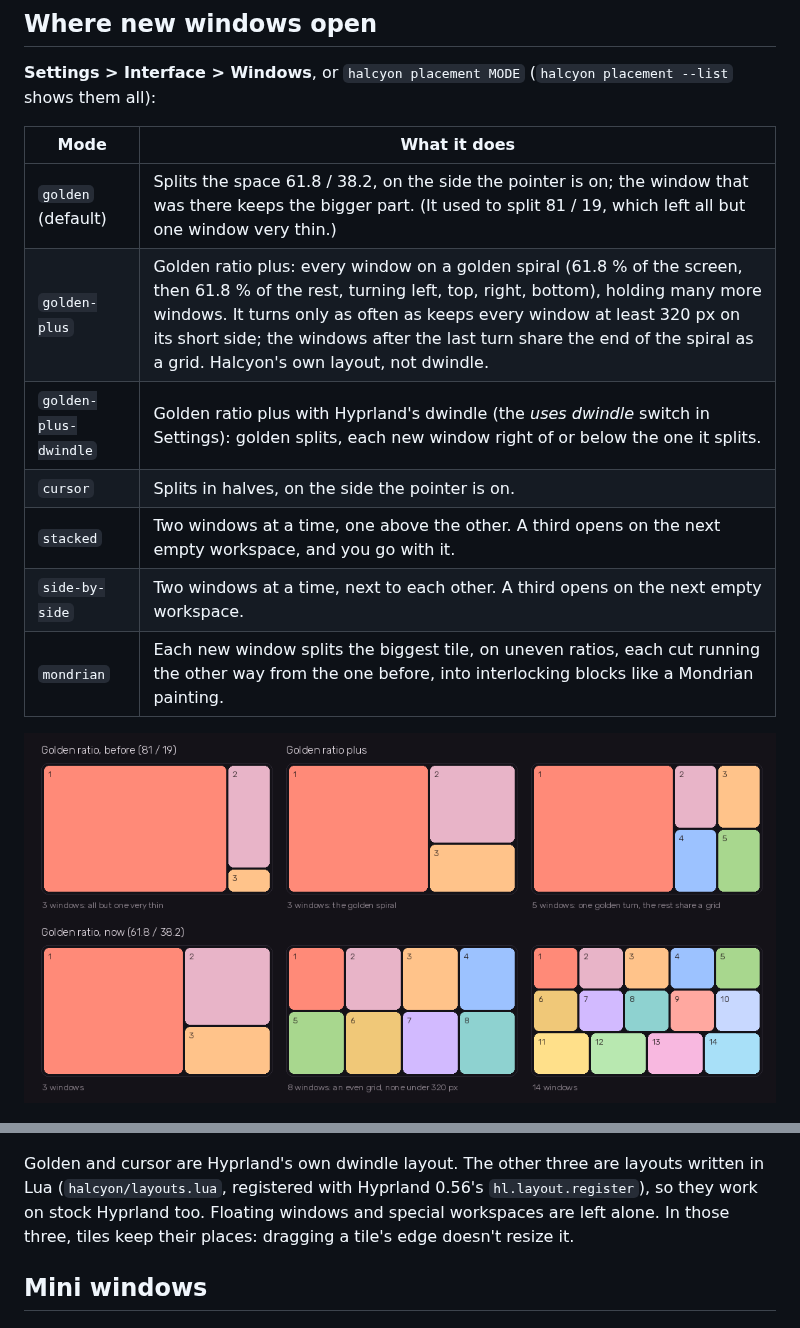
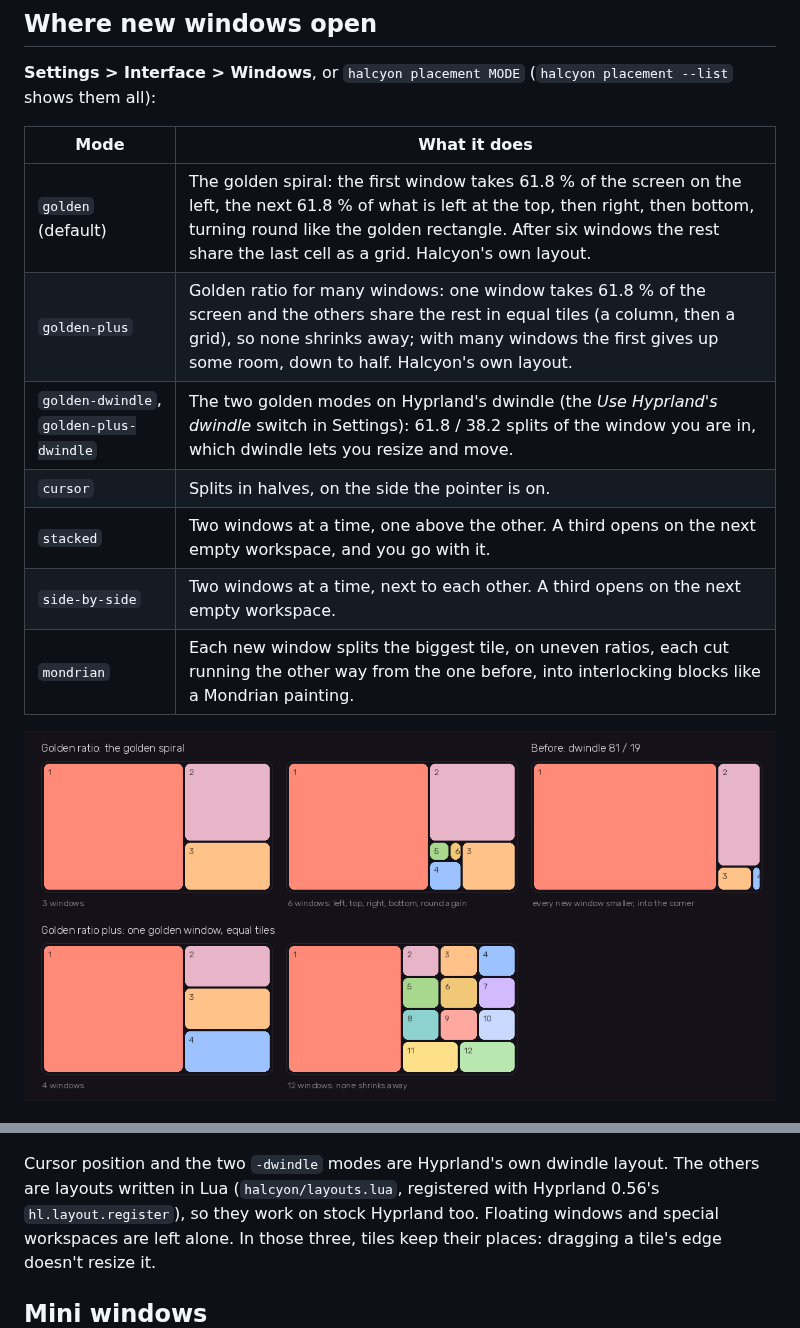
Before and after one commit to trail-b1az3r/dots, a Markdown page: README.md, 2 parts joined by grey strips. GitHub-like rendering; pictures changed too: docs/assets/golden-plus.png.

```diff
--- a/README.md
+++ b/README.md
@@ -881,9 +881,9 @@ and power saving, which make those cards fail to connect. It writes
 
 | Mode | What it does |
 | --- | --- |
-| `golden` (default) | Splits the space 61.8 / 38.2, on the side the pointer is on; the window that was there keeps the bigger part. (It used to split 81 / 19, which left all but one window very thin.) |
-| `golden-plus` | Golden ratio plus: every window on a golden spiral (61.8 % of the screen, then 61.8 % of the rest, turning left, top, right, bottom), holding many more windows. It turns only as often as keeps every window at least 320 px on its short side; the windows after the last turn share the end of the spiral as a grid. Halcyon's own layout, not dwindle. |
-| `golden-plus-dwindle` | Golden ratio plus with Hyprland's dwindle (the *uses dwindle* switch in Settings): golden splits, each new window right of or below the one it splits. |
+| `golden` (default) | The golden spiral: the first window takes 61.8 % of the screen on the left, the next 61.8 % of what is left at the top, then right, then bottom, turning round like the golden rectangle. After six windows the rest share the last cell as a grid. Halcyon's own layout. |
+| `golden-plus` | Golden ratio for many windows: one window takes 61.8 % of the screen and the others share the rest in equal tiles (a column, then a grid), so none shrinks away; with many windows the first gives up some room, down to half. Halcyon's own layout. |
+| `golden-dwindle`, `golden-plus-dwindle` | The two golden modes on Hyprland's dwindle (the *Use Hyprland's dwindle* switch in Settings): 61.8 / 38.2 splits of the window you are in, which dwindle lets you resize and move. |
 | `cursor` | Splits in halves, on the side the pointer is on. |
 | `stacked` | Two windows at a time, one above the other. A third opens on the next empty workspace, and you go with it. |
 | `side-by-side` | Two windows at a time, next to each other. A third opens on the next empty workspace. |
@@ -893,7 +893,7 @@ and power saving, which make those cards fail to connect. It writes
 
 ![The stacked, side-by-side and Mondrian layouts with one to eight windows](docs/assets/placement-modes.png)
 
-Golden and cursor are Hyprland's own dwindle layout. The other three are layouts written in Lua
+Cursor position and the two `-dwindle` modes are Hyprland's own dwindle layout. The others are layouts written in Lua
 (`halcyon/layouts.lua`, registered with Hyprland 0.56's `hl.layout.register`), so they work on stock Hyprland
 too. Floating windows and special workspaces are left alone. In those three, tiles keep their places: dragging
 a tile's edge doesn't resize it.
```
Also changed, not shown: other parts of README.md (+1 -1 lines), 5 other files.
